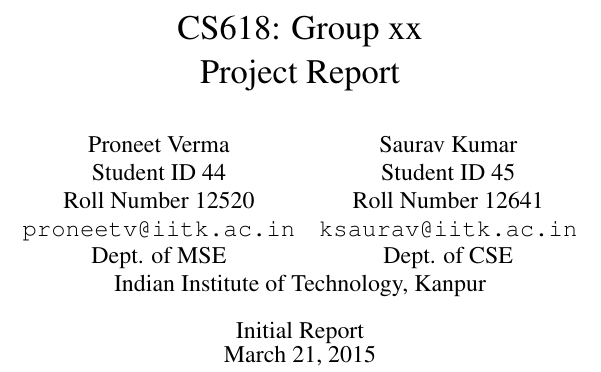
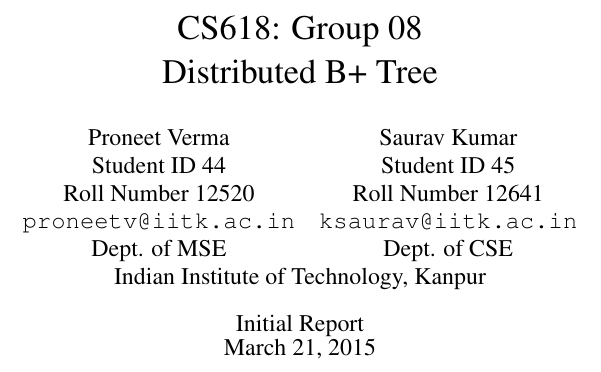
Before and after one commit to 2020saurav/turingdb, a LaTeX paper (report.tex): part of one column of the page, cut so that both start at the same text. Compiled offline with pdfLaTeX.

Commit message:
add group and project name info

```diff
--- a/report.tex
+++ b/report.tex
@@ -15,7 +15,7 @@
 \algrenewcommand{\algorithmicensure}{\textbf{Output:}}
 \algrenewcommand{\algorithmicforall}{\textbf{for each}}
 
-\title{CS618: Group xx \\ Project Report}
+\title{CS618: Group 08 \\ Distributed B+ Tree}
 \author{
 \begin{tabular}{c   c}
 	Proneet Verma & Saurav Kumar \\
```
Also changed, not shown: report.pdf.
